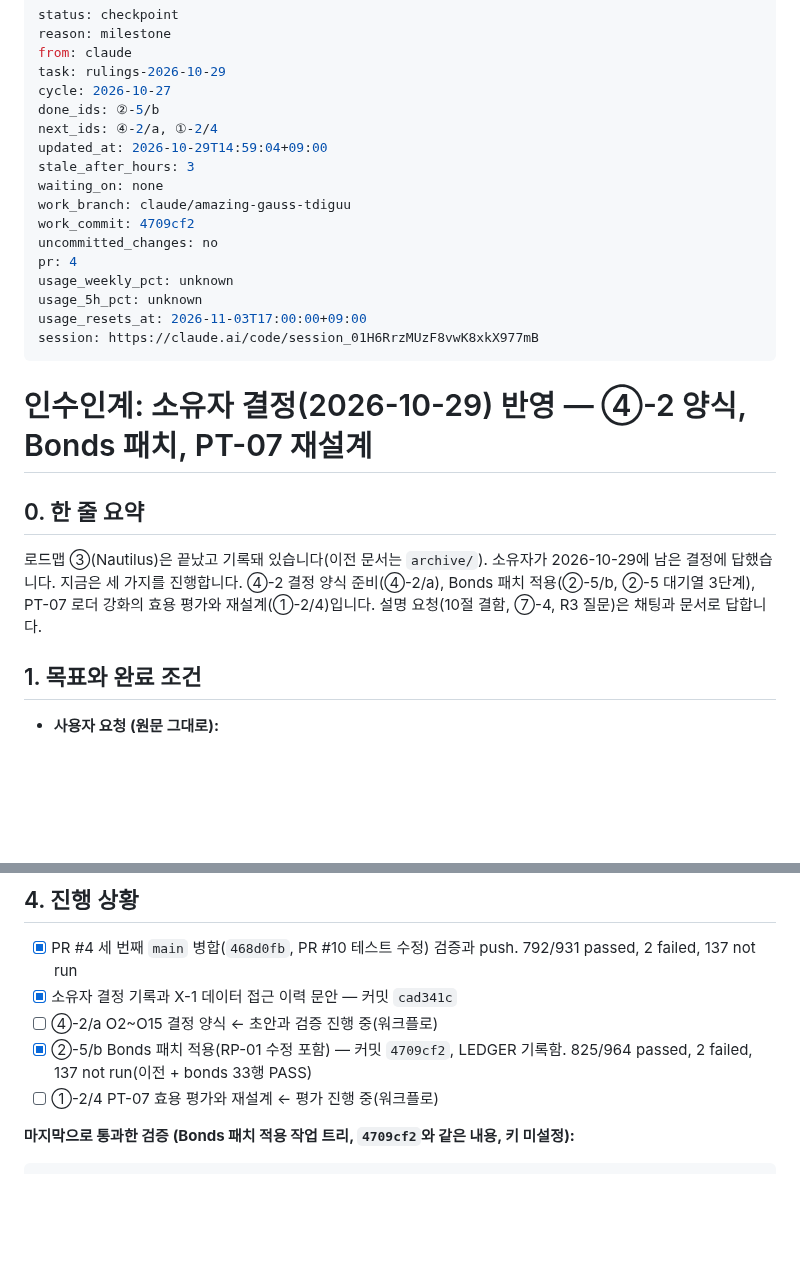
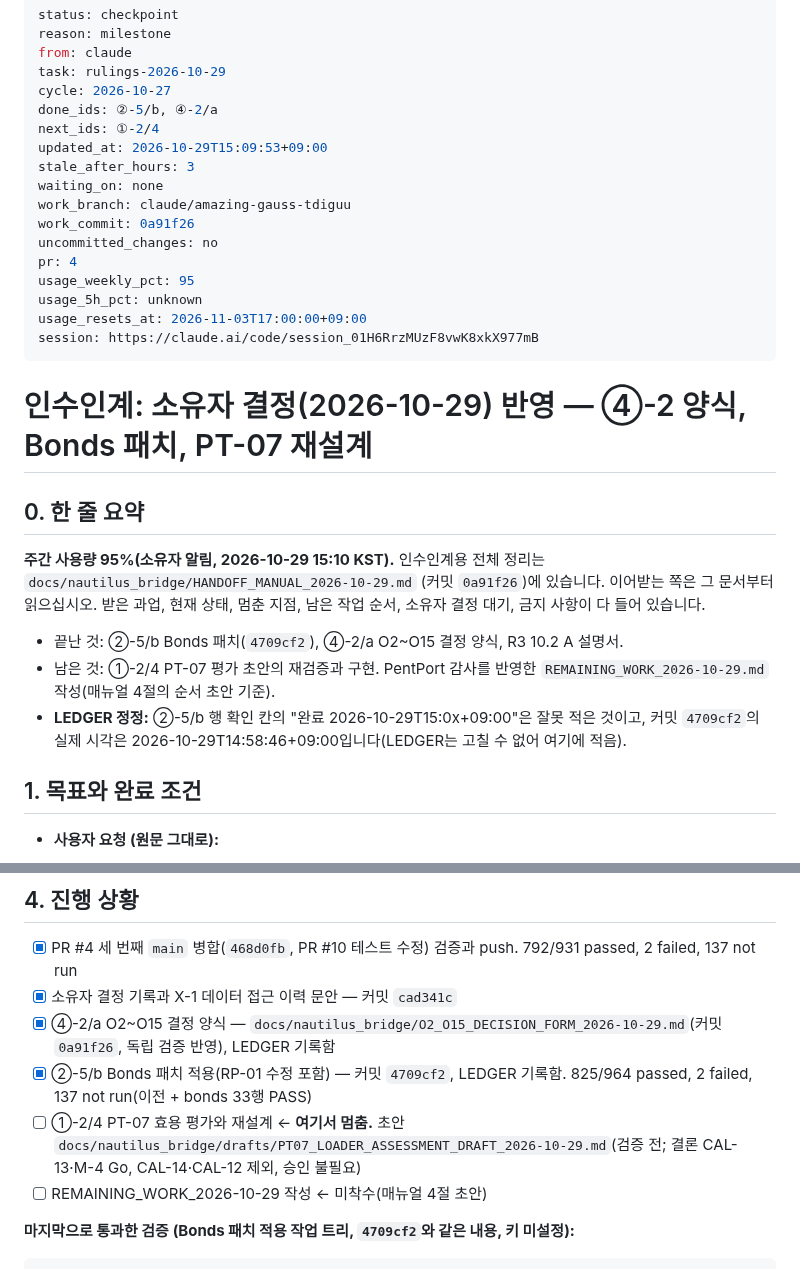
Before and after one commit to xkg4real/quantgen, a Markdown page: CURRENT.md, 2 parts joined by grey strips. Rendered like a GitHub page; blank space fills up the shorter version.

Commit message:
handoff: checkpoint rulings-2026-10-29
done: 4-2/a

```diff
--- a/CURRENT.md
+++ b/CURRENT.md
@@ -4,16 +4,16 @@ reason: milestone
 from: claude
 task: rulings-2026-10-29
 cycle: 2026-10-27
-done_ids: ②-5/b
-next_ids: ④-2/a, ①-2/4
-updated_at: 2026-10-29T14:59:04+09:00
+done_ids: ②-5/b, ④-2/a
+next_ids: ①-2/4
+updated_at: 2026-10-29T15:09:53+09:00
 stale_after_hours: 3
 waiting_on: none
 work_branch: claude/amazing-gauss-tdiguu
-work_commit: 4709cf2
+work_commit: 0a91f26
 uncommitted_changes: no
 pr: 4
-usage_weekly_pct: unknown
+usage_weekly_pct: 95
 usage_5h_pct: unknown
 usage_resets_at: 2026-11-03T17:00:00+09:00
 session: https://claude.ai/code/session_01H6RrzMUzF8vwK8xkX977mB
@@ -23,9 +23,14 @@ session: https://claude.ai/code/session_01H6RrzMUzF8vwK8xkX977mB
 
 ## 0. 한 줄 요약
 
-로드맵 ③(Nautilus)은 끝났고 기록돼 있습니다(이전 문서는 `archive/`). 소유자가 2026-10-29에 남은 결정에 답했습니다. 지금은
-세 가지를 진행합니다. ④-2 결정 양식 준비(④-2/a), Bonds 패치 적용(②-5/b, ②-5 대기열 3단계), PT-07 로더 강화의 효용 평가와
-재설계(①-2/4)입니다. 설명 요청(10절 결함, ⑦-4, R3 질문)은 채팅과 문서로 답합니다.
+**주간 사용량 95%(소유자 알림, 2026-10-29 15:10 KST).** 인수인계용 전체 정리는 `docs/nautilus_bridge/HANDOFF_MANUAL_2026-10-29.md`
+(커밋 `0a91f26`)에 있습니다. 이어받는 쪽은 그 문서부터 읽으십시오. 받은 과업, 현재 상태, 멈춘 지점, 남은 작업 순서, 소유자 결정 대기,
+금지 사항이 다 들어 있습니다.
+
+- 끝난 것: ②-5/b Bonds 패치(`4709cf2`), ④-2/a O2~O15 결정 양식, R3 10.2 A 설명서.
+- 남은 것: ①-2/4 PT-07 평가 초안의 재검증과 구현. PentPort 감사를 반영한 `REMAINING_WORK_2026-10-29.md` 작성(매뉴얼 4절의 순서 초안 기준).
+- **LEDGER 정정:** ②-5/b 행 확인 칸의 "완료 2026-10-29T15:0x+09:00"은 잘못 적은 것이고, 커밋 `4709cf2`의 실제 시각은
+  2026-10-29T14:58:46+09:00입니다(LEDGER는 고칠 수 없어 여기에 적음).
 
 ## 1. 목표와 완료 조건
 
@@ -75,9 +80,10 @@ session: https://claude.ai/code/session_01H6RrzMUzF8vwK8xkX977mB
 
 - [x] PR #4 세 번째 `main` 병합(`468d0fb`, PR #10 테스트 수정) 검증과 push. 792/931 passed, 2 failed, 137 not run
 - [x] 소유자 결정 기록과 X-1 데이터 접근 이력 문안 — 커밋 `cad341c`
-- [ ] ④-2/a O2~O15 결정 양식 ← 초안과 검증 진행 중(워크플로)
+- [x] ④-2/a O2~O15 결정 양식 — `docs/nautilus_bridge/O2_O15_DECISION_FORM_2026-10-29.md`(커밋 `0a91f26`, 독립 검증 반영), LEDGER 기록함
 - [x] ②-5/b Bonds 패치 적용(RP-01 수정 포함) — 커밋 `4709cf2`, LEDGER 기록함. 825/964 passed, 2 failed, 137 not run(이전 + bonds 33행 PASS)
-- [ ] ①-2/4 PT-07 효용 평가와 재설계 ← 평가 진행 중(워크플로)
+- [ ] ①-2/4 PT-07 효용 평가와 재설계 ← **여기서 멈춤.** 초안 `docs/nautilus_bridge/drafts/PT07_LOADER_ASSESSMENT_DRAFT_2026-10-29.md`(검증 전; 결론 CAL-13·M-4 Go, CAL-14·CAL-12 제외, 승인 불필요)
+- [ ] REMAINING_WORK_2026-10-29 작성 ← 미착수(매뉴얼 4절 초안)
 
 **마지막으로 통과한 검증 (Bonds 패치 적용 작업 트리, `4709cf2`와 같은 내용, 키 미설정):**
 
```
Also changed, not shown: LEDGER.md (+1 -0 lines).
